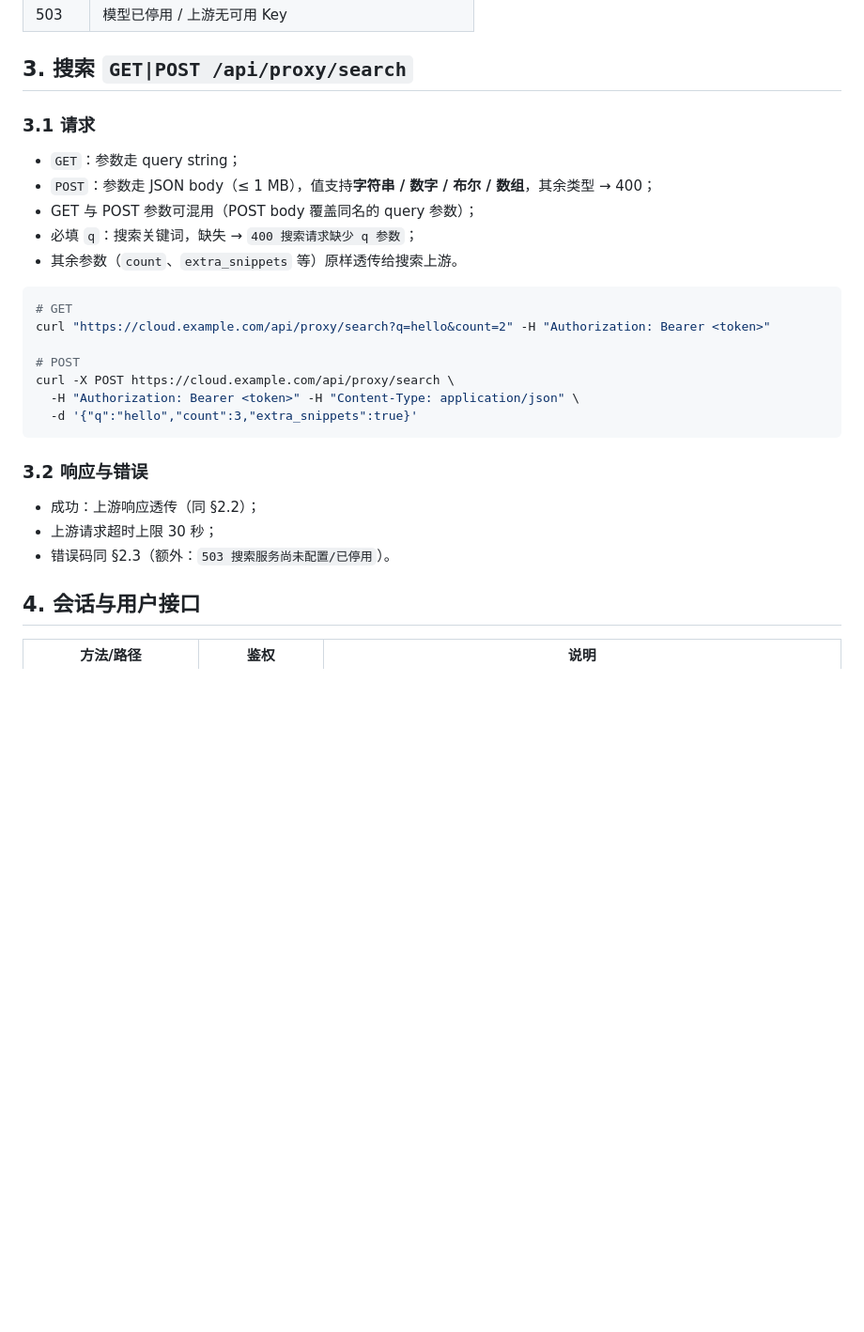
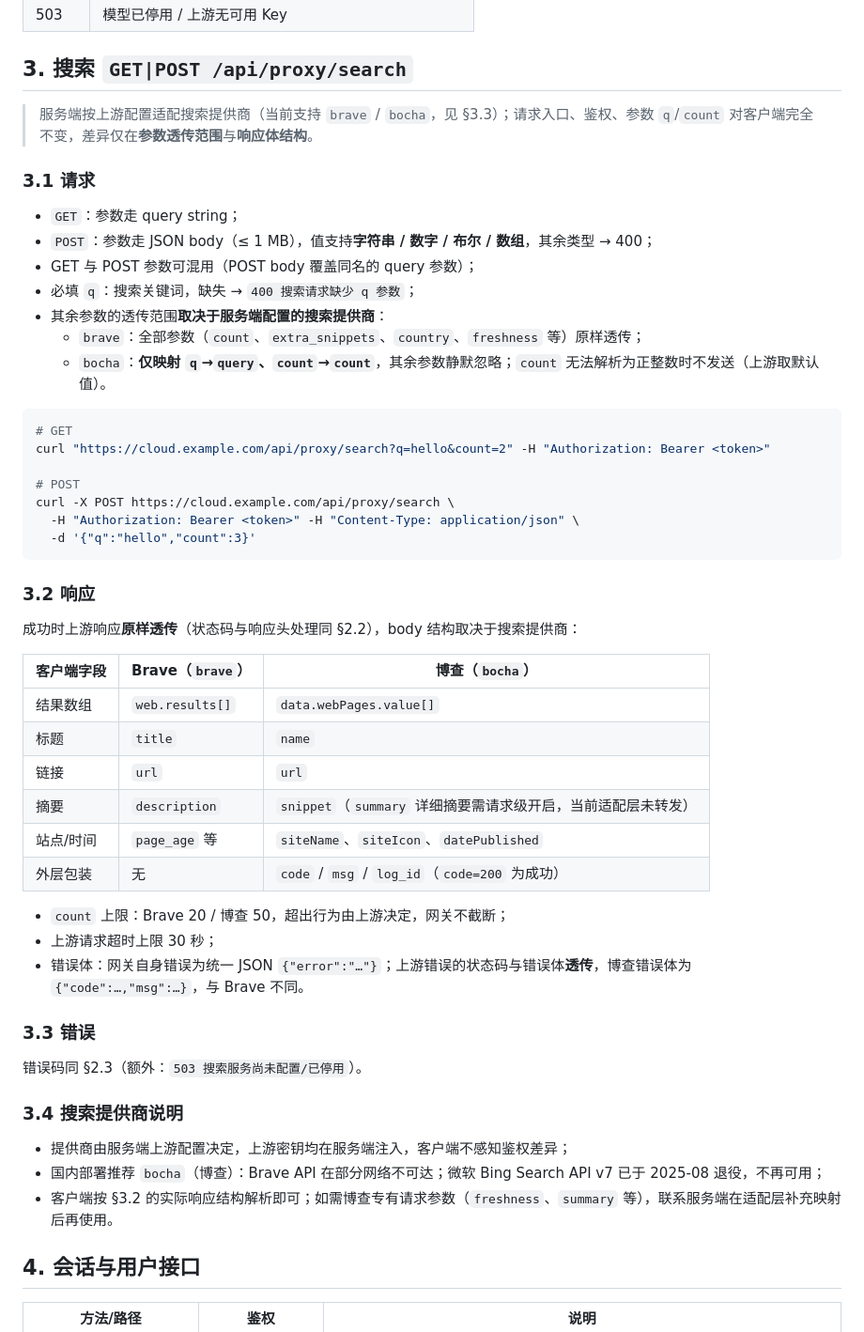
Before and after one commit to Khellendros97/aishell2, a Markdown page: docs/AIShell云服务-开放API文档.md, the part around the change. Shown at 94% size. GitHub-like rendering; blank space fills up the shorter version.

Commit message:
docs: 更新开放 API 文档（搜索提供商 brave/bocha、能力清单说明）

````diff
--- a/docs/AIShell云服务-开放API文档.md
+++ b/docs/AIShell云服务-开放API文档.md
@@ -58,13 +58,17 @@ OpenAI 兼容格式，请求体**原样透传**到模型上游（仅注入服务
 
 ## 3. 搜索 `GET|POST /api/proxy/search`
 
+> 服务端按上游配置适配搜索提供商（当前支持 `brave` / `bocha`，见 §3.3）；请求入口、鉴权、参数 `q`/`count` 对客户端完全不变，差异仅在**参数透传范围**与**响应体结构**。
+
 ### 3.1 请求
 
 - `GET`：参数走 query string；
 - `POST`：参数走 JSON body（≤ 1 MB），值支持**字符串 / 数字 / 布尔 / 数组**，其余类型 → 400；
 - GET 与 POST 参数可混用（POST body 覆盖同名的 query 参数）；
 - 必填 `q`：搜索关键词，缺失 → `400 搜索请求缺少 q 参数`；
-- 其余参数（`count`、`extra_snippets` 等）原样透传给搜索上游。
+- 其余参数的透传范围**取决于服务端配置的搜索提供商**：
+  - `brave`：全部参数（`count`、`extra_snippets`、`country`、`freshness` 等）原样透传；
+  - `bocha`：**仅映射 `q`→`query`、`count`→`count`**，其余参数静默忽略；`count` 无法解析为正整数时不发送（上游取默认值）。
 
 ```bash
 # GET
@@ -73,14 +77,35 @@ curl "https://cloud.example.com/api/proxy/search?q=hello&count=2" -H "Authorizat
 # POST
 curl -X POST https://cloud.example.com/api/proxy/search \
   -H "Authorization: Bearer <token>" -H "Content-Type: application/json" \
-  -d '{"q":"hello","count":3,"extra_snippets":true}'
+  -d '{"q":"hello","count":3}'
 ```
 
-### 3.2 响应与错误
+### 3.2 响应
 
-- 成功：上游响应透传（同 §2.2）；
+成功时上游响应**原样透传**（状态码与响应头处理同 §2.2），body 结构取决于搜索提供商：
+
+| 客户端字段 | Brave（`brave`） | 博查（`bocha`） |
+|---|---|---|
+| 结果数组 | `web.results[]` | `data.webPages.value[]` |
+| 标题 | `title` | `name` |
+| 链接 | `url` | `url` |
+| 摘要 | `description` | `snippet`（`summary` 详细摘要需请求级开启，当前适配层未转发） |
+| 站点/时间 | `page_age` 等 | `siteName`、`siteIcon`、`datePublished` |
+| 外层包装 | 无 | `code` / `msg` / `log_id`（`code=200` 为成功） |
+
+- `count` 上限：Brave 20 / 博查 50，超出行为由上游决定，网关不截断；
 - 上游请求超时上限 30 秒；
-- 错误码同 §2.3（额外：`503 搜索服务尚未配置/已停用`）。
+- 错误体：网关自身错误为统一 JSON `{"error":"…"}`；上游错误的状态码与错误体**透传**，博查错误体为 `{"code":…,"msg":…}`，与 Brave 不同。
+
+### 3.3 错误
+
+错误码同 §2.3（额外：`503 搜索服务尚未配置/已停用`）。
+
+### 3.4 搜索提供商说明
+
+- 提供商由服务端上游配置决定，上游密钥均在服务端注入，客户端不感知鉴权差异；
+- 国内部署推荐 `bocha`（博查）：Brave API 在部分网络不可达；微软 Bing Search API v7 已于 2025-08 退役，不再可用；
+- 客户端按 §3.2 的实际响应结构解析即可；如需博查专有请求参数（`freshness`、`summary` 等），联系服务端在适配层补充映射后再使用。
 
 ## 4. 会话与用户接口
 
````
